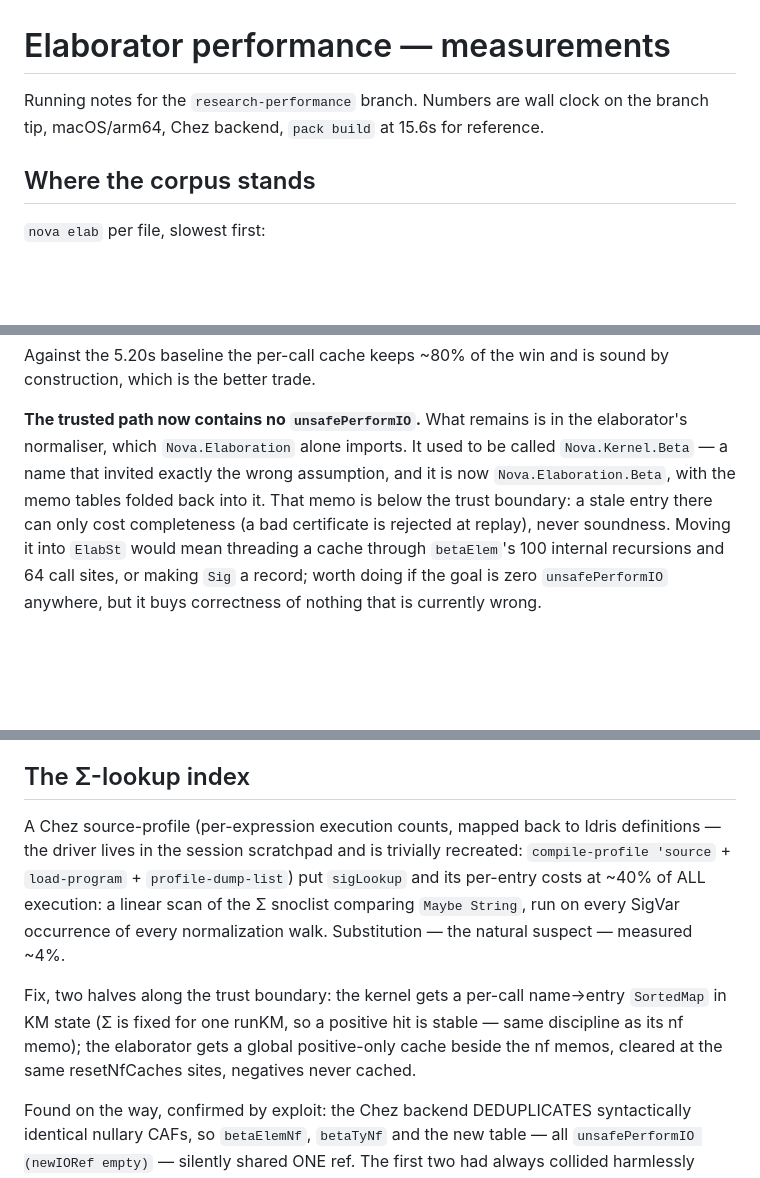
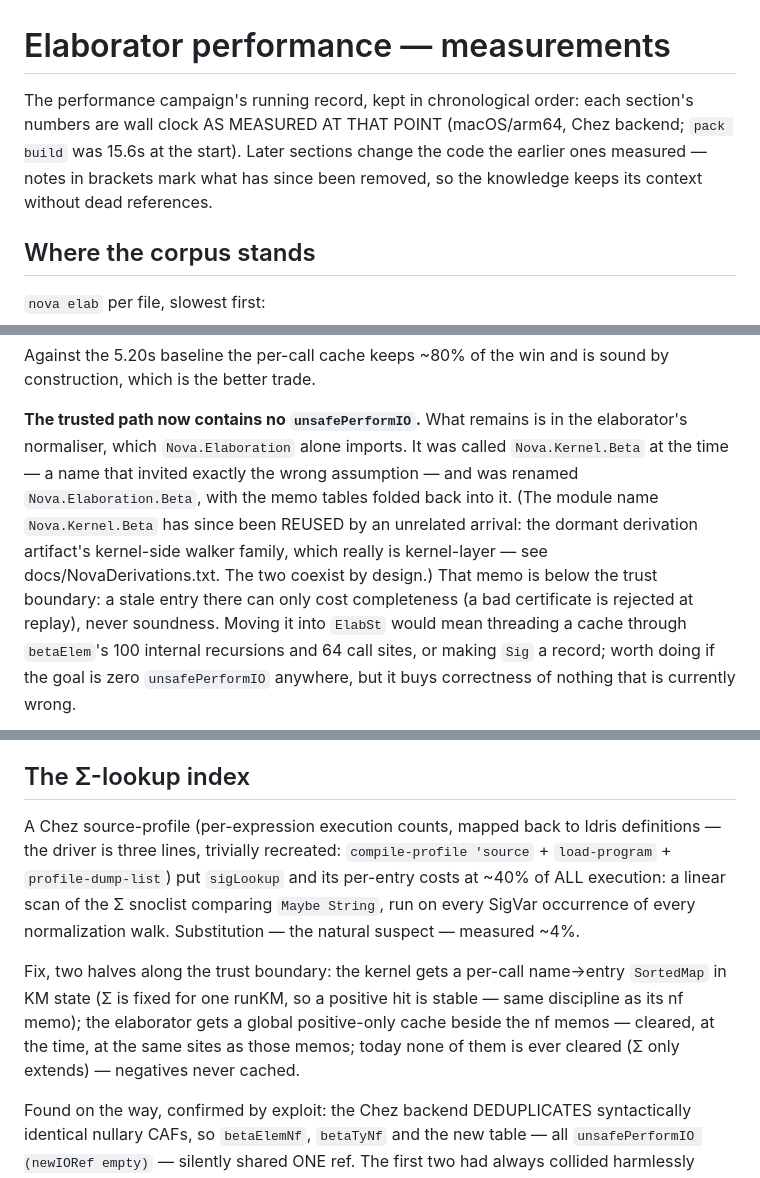
Before and after one commit to Russoul/Nova, a Markdown page: docs/PerfNotes.md, 3 parts joined by grey strips. Drawn GitHub-style; blank space fills up the shorter version.

```diff
--- a/docs/PerfNotes.md
+++ b/docs/PerfNotes.md
@@ -1,8 +1,11 @@
 # Elaborator performance — measurements
 
-Running notes for the `research-performance` branch. Numbers are wall
-clock on the branch tip, macOS/arm64, Chez backend, `pack build` at
-15.6s for reference.
+The performance campaign's running record, kept in chronological
+order: each section's numbers are wall clock AS MEASURED AT THAT
+POINT (macOS/arm64, Chez backend; `pack build` was 15.6s at the
+start). Later sections change the code the earlier ones measured —
+notes in brackets mark what has since been removed, so the knowledge
+keeps its context without dead references.
 
 ## Where the corpus stands
 
@@ -251,9 +258,13 @@ is sound by construction, which is the better trade.
 
 **The trusted path now contains no `unsafePerformIO`.** What remains is
 in the elaborator's normaliser, which `Nova.Elaboration` alone imports.
-It used to be called `Nova.Kernel.Beta` — a name that invited exactly
-the wrong assumption, and it is now `Nova.Elaboration.Beta`, with the
-memo tables folded back into it. That memo is below the trust boundary: a stale entry there can only
+It was called `Nova.Kernel.Beta` at the time — a name that invited
+exactly the wrong assumption — and was renamed `Nova.Elaboration.Beta`,
+with the memo tables folded back into it. (The module name
+`Nova.Kernel.Beta` has since been REUSED by an unrelated arrival: the
+dormant derivation artifact's kernel-side walker family, which really
+is kernel-layer — see docs/NovaDerivations.txt. The two coexist by
+design.) That memo is below the trust boundary: a stale entry there can only
 cost completeness (a bad certificate is rejected at replay), never
 soundness. Moving it into `ElabSt` would mean threading a cache through
 `betaElem`'s 100 internal recursions and 64 call sites, or making `Sig`
@@ -297,9 +308,8 @@ should have.
 ## The Σ-lookup index
 
 A Chez source-profile (per-expression execution counts, mapped back to
-Idris definitions — the driver lives in the session scratchpad and is
-trivially recreated: `compile-profile 'source` + `load-program` +
-`profile-dump-list`) put `sigLookup` and its per-entry costs at ~40% of
+Idris definitions — the driver is three lines, trivially recreated:
+`compile-profile 'source` + `load-program` + `profile-dump-list`) put `sigLookup` and its per-entry costs at ~40% of
 ALL execution: a linear scan of the Σ snoclist comparing
 `Maybe String`, run on every SigVar occurrence of every normalization
 walk. Substitution — the natural suspect — measured ~4%.
@@ -307,8 +317,9 @@ walk. Substitution — the natural suspect — measured ~4%.
 Fix, two halves along the trust boundary: the kernel gets a per-call
 name→entry `SortedMap` in KM state (Σ is fixed for one runKM, so a
 positive hit is stable — same discipline as its nf memo); the
-elaborator gets a global positive-only cache beside the nf memos,
-cleared at the same resetNfCaches sites, negatives never cached.
+elaborator gets a global positive-only cache beside the nf memos —
+cleared, at the time, at the same sites as those memos; today none of
+them is ever cleared (Σ only extends) — negatives never cached.
 
 Found on the way, confirmed by exploit: the Chez backend DEDUPLICATES
 syntactically identical nullary CAFs, so `betaElemNf`, `betaTyNf` and
```
Also changed, not shown: other parts of docs/PerfNotes.md (+38 -17 lines).
